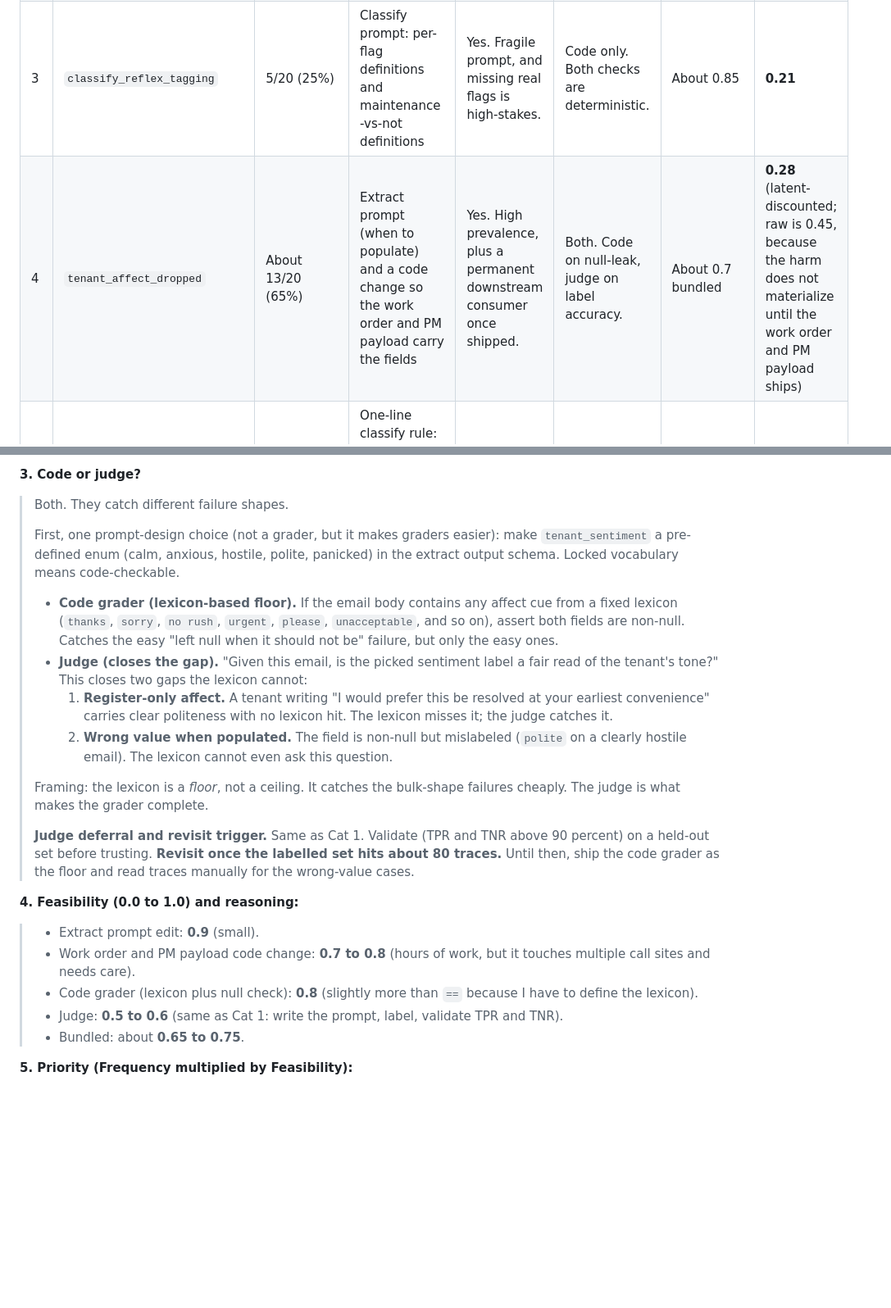
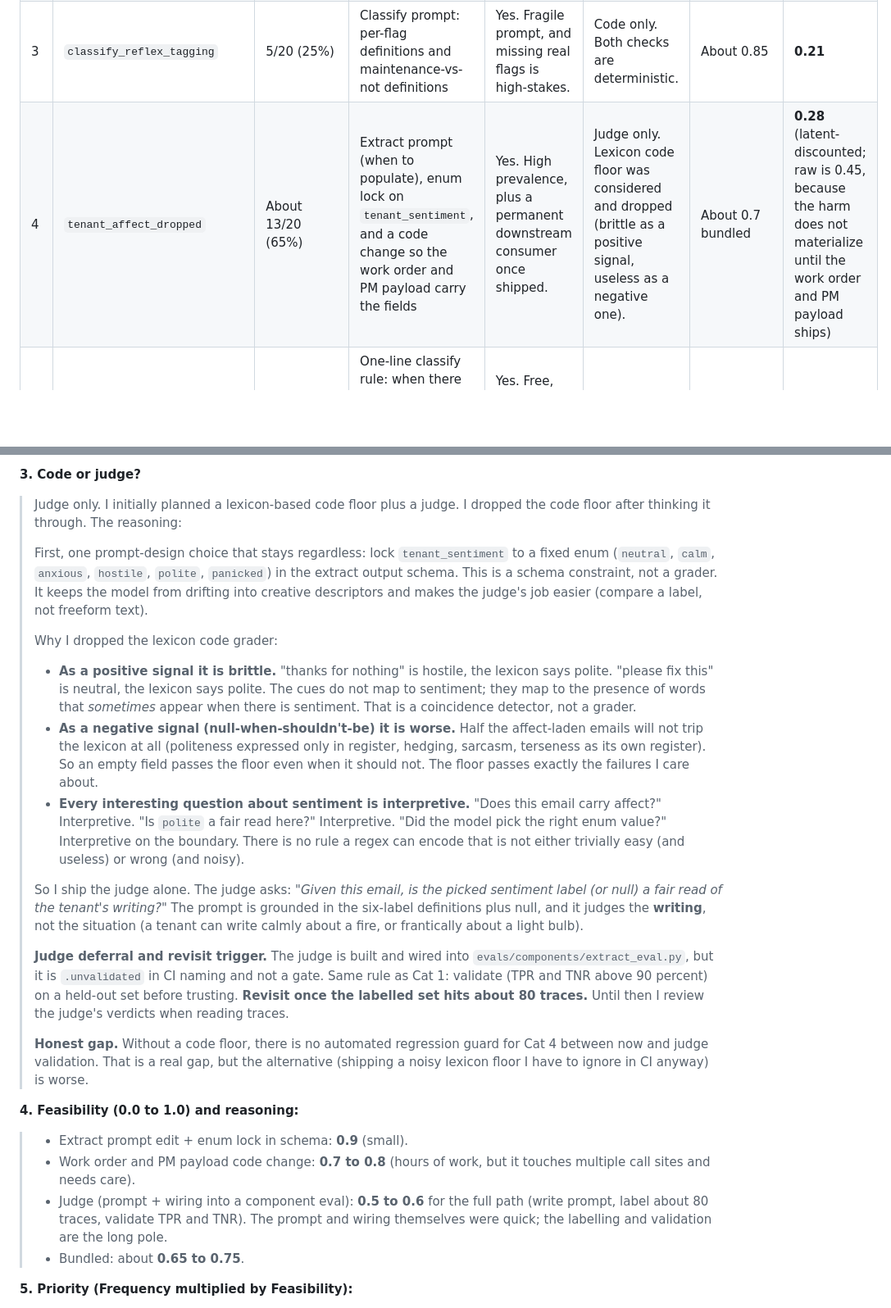
Before and after one commit to mohsinsheikhani/property-maintenance-agent, a Markdown page: evals/fix_vs_eval.md, 2 parts joined by grey strips. Shown at 82% size. Rendered like a GitHub page; blank space fills up the shorter version.

Commit message:
Cat 4: drop lexicon code floor, judge-only with enum lock

```diff
--- a/evals/fix_vs_eval.md
+++ b/evals/fix_vs_eval.md
@@ -18,7 +18,7 @@ One rule of thumb from the plan: I do not build a judge for a failure that disap
 | 1 | `urgency_from_tone_not_facts` | 7/20 (35%) | Classify prompt: separate physical facts from tone (rule plus examples on both sides) | Yes. High stakes, prompt-fragile, bidirectional harm. | Both. Code primary. Judge deferred until the labelled set reaches at least 100 traces. | About 0.65 bundled | **0.23** |
 | 2 | `clarify_gate_missing` | 3/20 (15%) | New clarify node, interrupt seam, retry and escalation logic, and a pre-filter prompt tweak | Yes. Brand-new code path. Real harm if it regresses. | Code only. Judge deferred. | About 0.35 | **0.05** |
 | 3 | `classify_reflex_tagging` | 5/20 (25%) | Classify prompt: per-flag definitions and maintenance-vs-not definitions | Yes. Fragile prompt, and missing real flags is high-stakes. | Code only. Both checks are deterministic. | About 0.85 | **0.21** |
-| 4 | `tenant_affect_dropped` | About 13/20 (65%) | Extract prompt (when to populate) and a code change so the work order and PM payload carry the fields | Yes. High prevalence, plus a permanent downstream consumer once shipped. | Both. Code on null-leak, judge on label accuracy. | About 0.7 bundled | **0.28** (latent-discounted; raw is 0.45, because the harm does not materialize until the work order and PM payload ships) |
+| 4 | `tenant_affect_dropped` | About 13/20 (65%) | Extract prompt (when to populate), enum lock on `tenant_sentiment`, and a code change so the work order and PM payload carry the fields | Yes. High prevalence, plus a permanent downstream consumer once shipped. | Judge only. Lexicon code floor was considered and dropped (brittle as a positive signal, useless as a negative one). | About 0.7 bundled | **0.28** (latent-discounted; raw is 0.45, because the harm does not materialize until the work order and PM payload ships) |
 | 5 | `default_tier_drift` | 1/20 (5%) | One-line classify rule: when there are no signals, set urgency to `low`, not `medium` | Yes. Free, rides on Cat 1's grader. | Code only. | 0.95 | **0.05** |
 
 ---
@@ -150,24 +150,26 @@ One rule of thumb from the plan: I do not build a judge for a failure that disap
 > - **High prevalence (about 65 percent)** plus a permanent downstream consumer means the grader is warranted, not optional. Without one, the fix silently regresses over time and nobody sees it until PMs start complaining.
 
 **3. Code or judge?**
-> Both. They catch different failure shapes.
+> Judge only. I initially planned a lexicon-based code floor plus a judge. I dropped the code floor after thinking it through. The reasoning:
 >
-> First, one prompt-design choice (not a grader, but it makes graders easier): make `tenant_sentiment` a pre-defined enum (calm, anxious, hostile, polite, panicked) in the extract output schema. Locked vocabulary means code-checkable.
+> First, one prompt-design choice that stays regardless: lock `tenant_sentiment` to a fixed enum (`neutral`, `calm`, `anxious`, `hostile`, `polite`, `panicked`) in the extract output schema. This is a schema constraint, not a grader. It keeps the model from drifting into creative descriptors and makes the judge's job easier (compare a label, not freeform text).
 >
-> - **Code grader (lexicon-based floor).** If the email body contains any affect cue from a fixed lexicon (`thanks`, `sorry`, `no rush`, `urgent`, `please`, `unacceptable`, and so on), assert both fields are non-null. Catches the easy "left null when it should not be" failure, but only the easy ones.
-> - **Judge (closes the gap).** "Given this email, is the picked sentiment label a fair read of the tenant's tone?" This closes two gaps the lexicon cannot:
->   1. **Register-only affect.** A tenant writing "I would prefer this be resolved at your earliest convenience" carries clear politeness with no lexicon hit. The lexicon misses it; the judge catches it.
->   2. **Wrong value when populated.** The field is non-null but mislabeled (`polite` on a clearly hostile email). The lexicon cannot even ask this question.
+> Why I dropped the lexicon code grader:
 >
-> Framing: the lexicon is a *floor*, not a ceiling. It catches the bulk-shape failures cheaply. The judge is what makes the grader complete.
+> - **As a positive signal it is brittle.** "thanks for nothing" is hostile, the lexicon says polite. "please fix this" is neutral, the lexicon says polite. The cues do not map to sentiment; they map to the presence of words that *sometimes* appear when there is sentiment. That is a coincidence detector, not a grader.
+> - **As a negative signal (null-when-shouldn't-be) it is worse.** Half the affect-laden emails will not trip the lexicon at all (politeness expressed only in register, hedging, sarcasm, terseness as its own register). So an empty field passes the floor even when it should not. The floor passes exactly the failures I care about.
+> - **Every interesting question about sentiment is interpretive.** "Does this email carry affect?" Interpretive. "Is `polite` a fair read here?" Interpretive. "Did the model pick the right enum value?" Interpretive on the boundary. There is no rule a regex can encode that is not either trivially easy (and useless) or wrong (and noisy).
 >
-> **Judge deferral and revisit trigger.** Same as Cat 1. Validate (TPR and TNR above 90 percent) on a held-out set before trusting. **Revisit once the labelled set hits about 80 traces.** Until then, ship the code grader as the floor and read traces manually for the wrong-value cases.
+> So I ship the judge alone. The judge asks: *"Given this email, is the picked sentiment label (or null) a fair read of the tenant's writing?"* The prompt is grounded in the six-label definitions plus null, and it judges the **writing**, not the situation (a tenant can write calmly about a fire, or frantically about a light bulb).
+>
+> **Judge deferral and revisit trigger.** The judge is built and wired into `evals/components/extract_eval.py`, but it is `.unvalidated` in CI naming and not a gate. Same rule as Cat 1: validate (TPR and TNR above 90 percent) on a held-out set before trusting. **Revisit once the labelled set hits about 80 traces.** Until then I review the judge's verdicts when reading traces.
+>
+> **Honest gap.** Without a code floor, there is no automated regression guard for Cat 4 between now and judge validation. That is a real gap, but the alternative (shipping a noisy lexicon floor I have to ignore in CI anyway) is worse.
 
 **4. Feasibility (0.0 to 1.0) and reasoning:**
-> - Extract prompt edit: **0.9** (small).
+> - Extract prompt edit + enum lock in schema: **0.9** (small).
 > - Work order and PM payload code change: **0.7 to 0.8** (hours of work, but it touches multiple call sites and needs care).
-> - Code grader (lexicon plus null check): **0.8** (slightly more than `==` because I have to define the lexicon).
-> - Judge: **0.5 to 0.6** (same as Cat 1: write the prompt, label, validate TPR and TNR).
+> - Judge (prompt + wiring into a component eval): **0.5 to 0.6** for the full path (write prompt, label about 80 traces, validate TPR and TNR). The prompt and wiring themselves were quick; the labelling and validation are the long pole.
 > - Bundled: about **0.65 to 0.75**.
 
 **5. Priority (Frequency multiplied by Feasibility):**
```
Also changed, not shown: other parts of evals/fix_vs_eval.md (+1 -1 lines).
